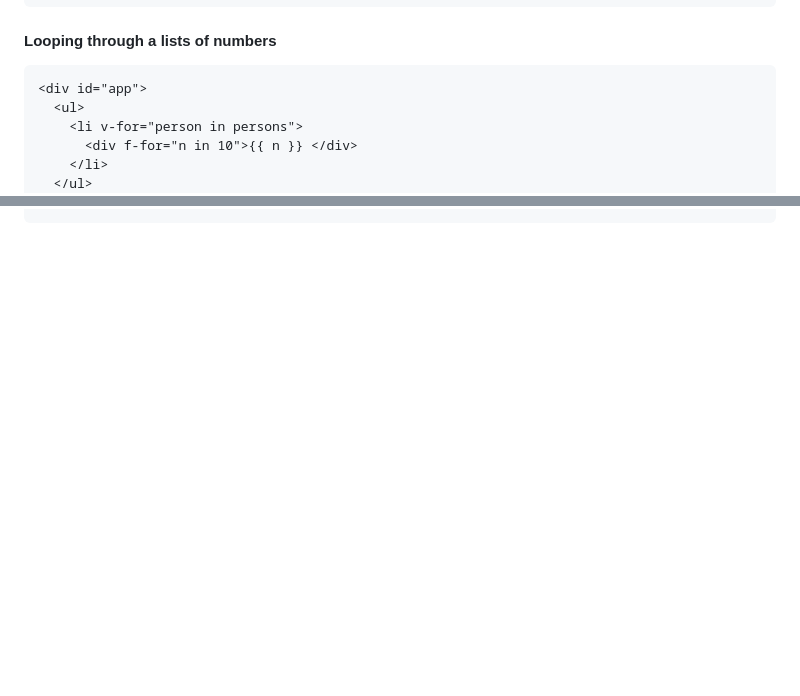
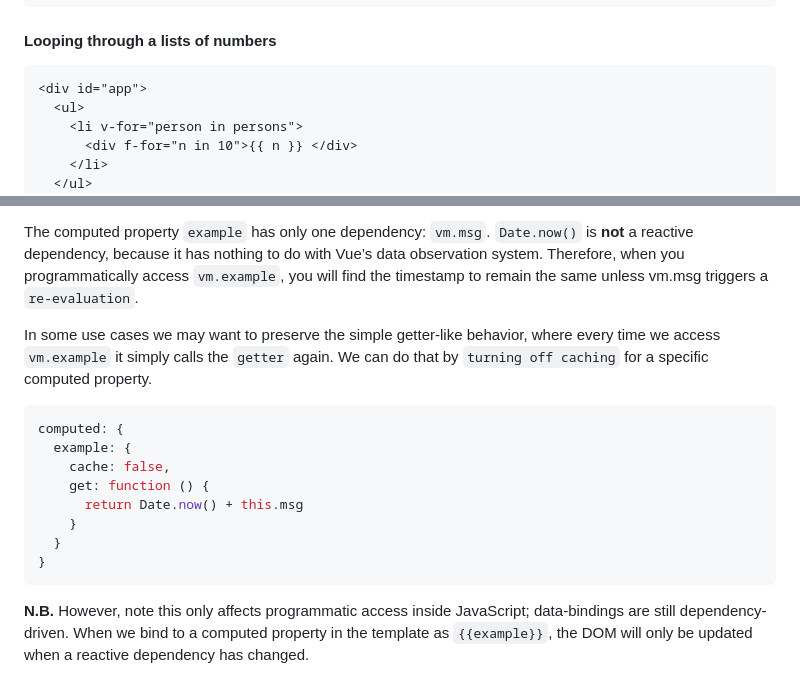
Before and after one commit to sajibcse68/MyDailyLearn, a Markdown page: javascript/vue/vuejs.md, 2 parts joined by grey strips. Rendered like a GitHub page; blank space fills up the shorter version.

````diff
--- a/javascript/vue/vuejs.md
+++ b/javascript/vue/vuejs.md
@@ -685,7 +684,7 @@ data: {
 
 #### Looping through a lists of numbers
 
-```
+```html
 <div id="app">
   <ul>
     <li v-for="person in persons">
@@ -1155,0 +1214,16 @@ export default {
+The computed property `example` has only one dependency: `vm.msg`. `Date.now()` is **not** a reactive dependency, because it has nothing to do with Vue’s data observation system. Therefore, when you programmatically access `vm.example`, you will find the timestamp to remain the same unless vm.msg triggers a `re-evaluation`.
+
+In some use cases we may want to preserve the simple getter-like behavior, where every time we access `vm.example` it simply calls the `getter` again. We can do that by `turning off caching` for a specific computed property.
+
+```js
+computed: {
+  example: {
+    cache: false,
+    get: function () {
+      return Date.now() + this.msg
+    }
+  }
+}
+```
+
+**N.B.** However, note this only affects programmatic access inside JavaScript; data-bindings are still dependency-driven. When we bind to a computed property in the template as `{{example}}`, the DOM will only be updated when a reactive dependency has changed.
````
Also changed, not shown: other parts of javascript/vue/vuejs.md (+64 -6 lines), images/vue-reactivity.png (added).
